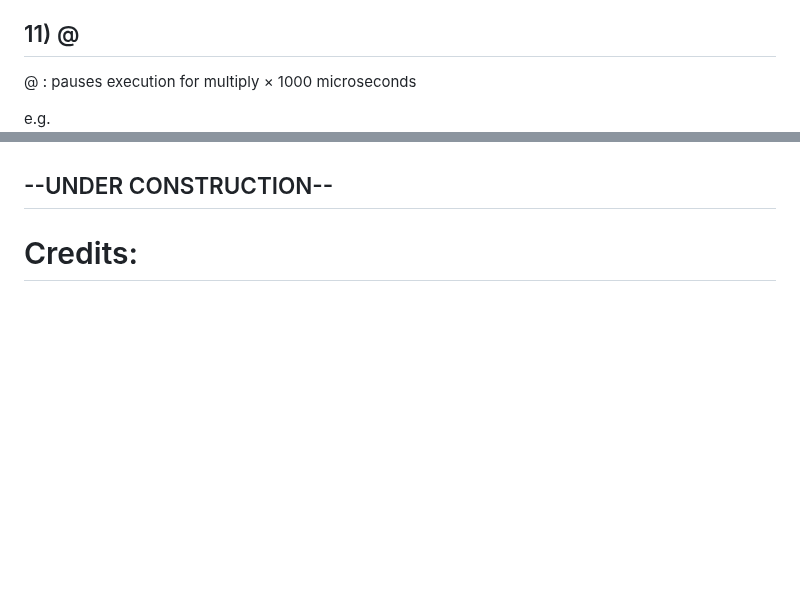
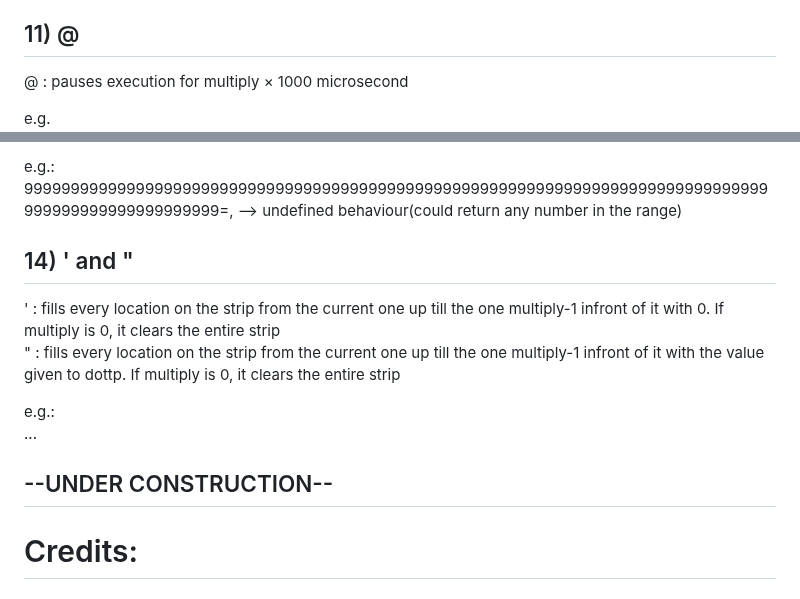
Before and after one commit to The-L3vi4th4n/BFP, a Markdown page: README.md, 2 parts joined by grey strips. Rendered like a GitHub page; blank space fills up the shorter version.

Commit message:
Revise README with command explanations and examples
Updated pause and clear screen commands with examples.

```diff
--- a/README.md
+++ b/README.md
@@ -123,6 +123,6 @@ e.g.:<br>
 
 
 ## 11) @
-@ : pauses execution for multiply × 1000 microseconds<br>
+@ : pauses execution for multiply × 1000 microsecond<br>
 
 e.g.<br>
@@ -130,3 +144,13 @@ e.g.<br>
+e.g.:<br>
+99999999999999999999999999999999999999999999999999999999999999999999999999999999999999999999999999999=,  -->  undefined behaviour(could return any number in the range)
+
+
+## 14) ' and "
+'  :  fills every location on the strip from the current one up till the one multiply-1 infront of it with 0. If multiply is 0, it clears the entire strip<br>
+"  :  fills every location on the strip from the current one up till the one multiply-1 infront of it with the value given to dottp. If multiply is 0, it clears the entire strip<br>
+
+e.g.:<br>
+...
 ## --UNDER CONSTRUCTION--
 
 # Credits:
```
Also changed, not shown: other parts of README.md (+15 -1 lines).
